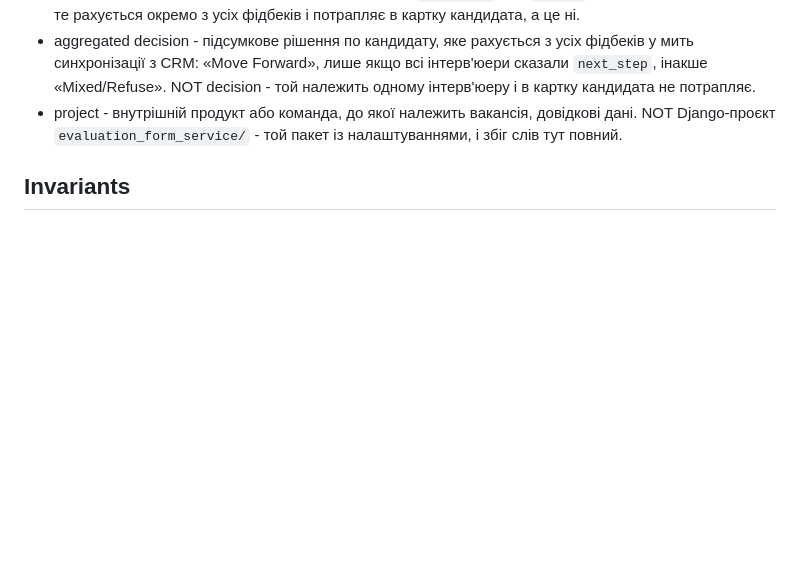
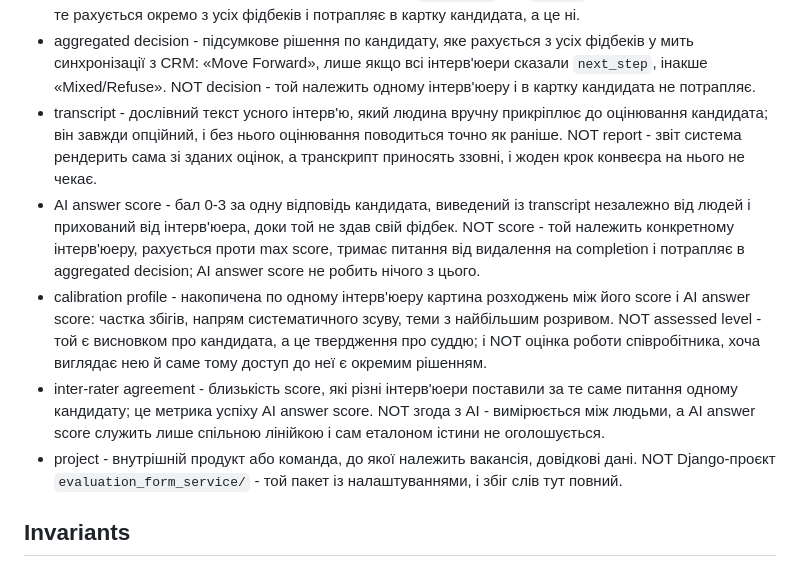
Before and after one commit to AndriiRuhlyuk/Evaluation_form_service, a Markdown page: CONTEXT.md, the part around one of its changes. GitHub-like rendering; blank space fills up the shorter version.

Commit message:
01: idea for ai-answer-scoring-from-transcript via interview

```diff
--- a/CONTEXT.md
+++ b/CONTEXT.md
@@ -55,6 +55,10 @@ that carry real content. ## Glossary is mandatory; the other two are optional.
 - PeopleForce note - коментар у картці кандидата зі зведеним рішенням і посиланням на звіт. NOT сам звіт - нотатка лише посилається на нього.
 - decision - власна рекомендація одного інтерв'юера: `next_step` або `refuse`. NOT aggregated decision - те рахується окремо з усіх фідбеків і потрапляє в картку кандидата, а це ні.
 - aggregated decision - підсумкове рішення по кандидату, яке рахується з усіх фідбеків у мить синхронізації з CRM: «Move Forward», лише якщо всі інтерв'юери сказали `next_step`, інакше «Mixed/Refuse». NOT decision - той належить одному інтерв'юеру і в картку кандидата не потрапляє.
+- transcript - дослівний текст усного інтерв'ю, який людина вручну прикріплює до оцінювання кандидата; він завжди опційний, і без нього оцінювання поводиться точно як раніше. NOT report - звіт система рендерить сама зі зданих оцінок, а транскрипт приносять ззовні, і жоден крок конвеєра на нього не чекає.
+- AI answer score - бал 0-3 за одну відповідь кандидата, виведений із transcript незалежно від людей і прихований від інтерв'юера, доки той не здав свій фідбек. NOT score - той належить конкретному інтерв'юеру, рахується проти max score, тримає питання від видалення на completion і потрапляє в aggregated decision; AI answer score не робить нічого з цього.
+- calibration profile - накопичена по одному інтерв'юеру картина розходжень між його score і AI answer score: частка збігів, напрям систематичного зсуву, теми з найбільшим розривом. NOT assessed level - той є висновком про кандидата, а це твердження про суддю; і NOT оцінка роботи співробітника, хоча виглядає нею й саме тому доступ до неї є окремим рішенням.
+- inter-rater agreement - близькість score, які різні інтерв'юери поставили за те саме питання одному кандидату; це метрика успіху AI answer score. NOT згода з AI - вимірюється між людьми, а AI answer score служить лише спільною лінійкою і сам еталоном істини не оголошується.
 - project - внутрішній продукт або команда, до якої належить вакансія, довідкові дані. NOT Django-проєкт `evaluation_form_service/` - той пакет із налаштуваннями, і збіг слів тут повний.
 
 ## Invariants
```
Also changed, not shown: other parts of CONTEXT.md (+1 -1 lines), 1 other file.
